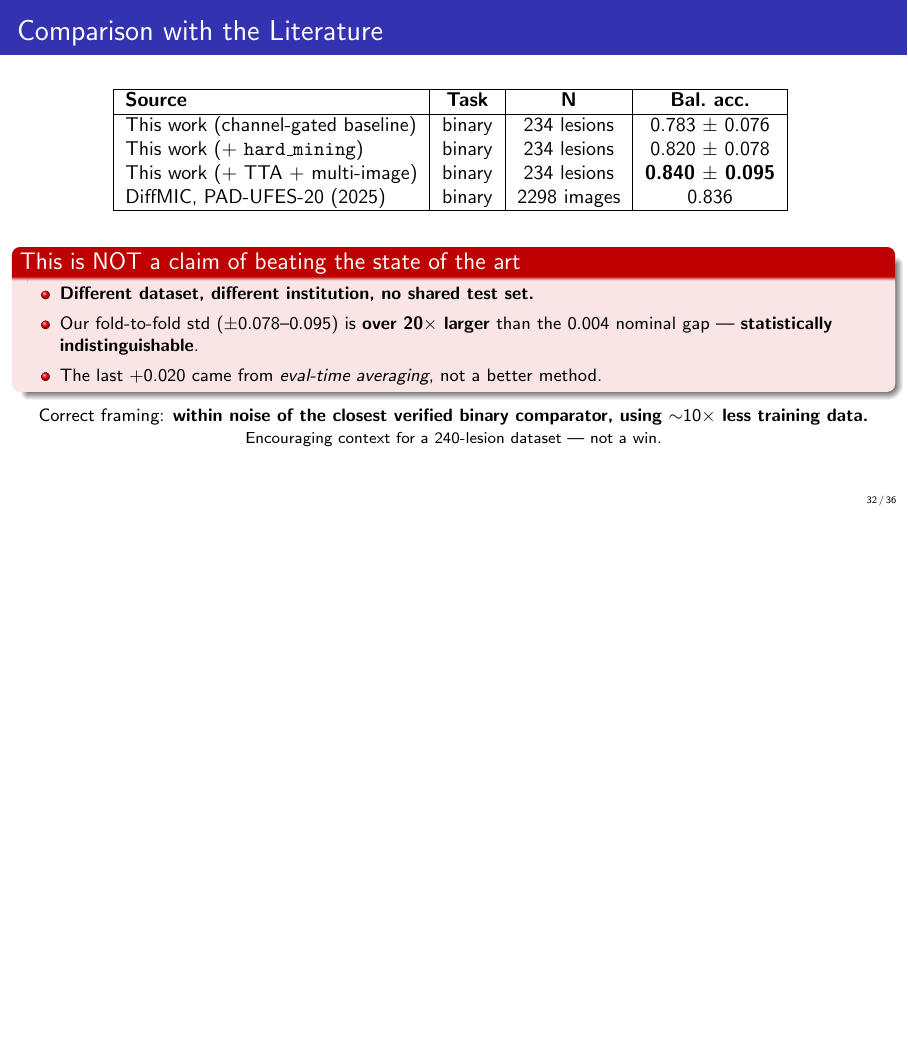
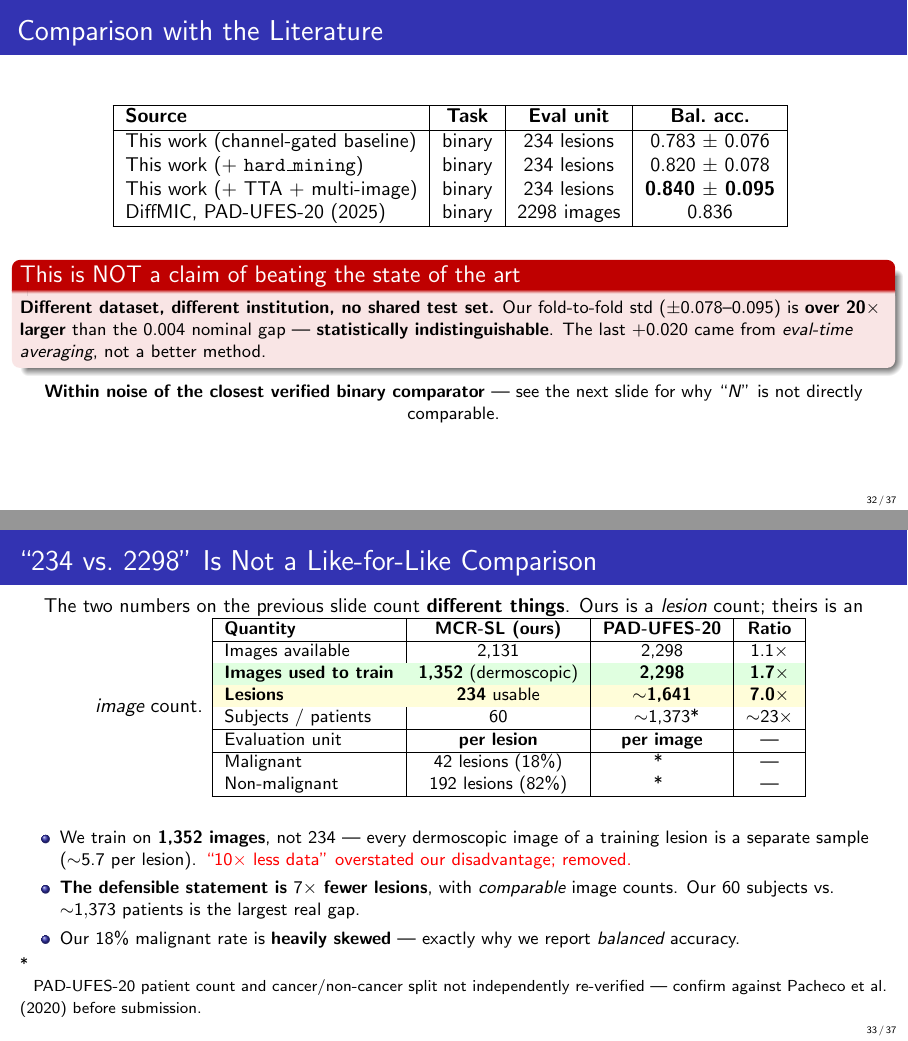
Before and after one commit to sxdxde/Quality-Robust-Multimodal-Fusion-for-Skin-Lesion-Diagnosis-A-Benchmark-on-the-MCR-SL-Dataset, LaTeX slides (slides/mcrsl_slides.tex): page 32 of 36 before the commit and pages 32 and 33 of 37 after it, the two joined at a grey line, the shorter picture padded with empty space. Compiled offline with pdfLaTeX.

Commit message:
fix: "10x less data" compared their images to our lesions - corrected
The claim appeared 3x in the slides and once in FINDINGS, and was computed as
PAD-UFES-20's IMAGE count (2298) divided by our LESION count (234). Two
different units. Our models train on ~1,352 dermoscopic images, not 234 -
every dermoscopic image of a training lesion is a separate sample.

Honest ratios: 1.7x fewer training images, 7x fewer lesions, ~23x fewer
subjects. "10x less data" overstated the disadvantage; replaced with "7x
fewer lesions" throughout.

Adds a dedicated slide and a FINDINGS section laying out the composition
side by side, including our 42/192 malignant split and the fact that the two
papers use different evaluation units (per-lesion vs per-image). PAD-UFES-20's
patient count and class balance are explicitly flagged as NOT re-verified in
this project - to be confirmed against Pacheco et al. (2020) before
submission rather than asserted.

Deck now 37 slides; overfull frames back down to the single pre-existing one.

Co-Authored-By: Claude Opus 5 <noreply@anthropic.com>

```diff
--- a/slides/mcrsl_slides.tex
+++ b/slides/mcrsl_slides.tex
@@ -109,7 +109,7 @@ NEV, SK, BCC, AK, ATY, MEL, SCC, ANG, DF.
 \vspace{0.1cm}
 \item \textbf{Three apparent positive findings that we overturned ourselves} using proper controls --- a validation discipline we report as part of the contribution, not an appendix.
 \vspace{0.1cm}
-\item Final result: \textbf{0.840 $\pm$ 0.095 balanced accuracy} (\texttt{hard\_mining} + TTA + multi-image averaging), \emph{within noise of} the closest verified binary comparator (0.836) using ${\sim}10\times$ less training data.
+\item Final result: \textbf{0.840 $\pm$ 0.095 balanced accuracy} (\texttt{hard\_mining} + TTA + multi-image averaging), \emph{within noise of} the closest verified binary comparator (0.836), on a dataset with $7\times$ fewer lesions.
 \end{enumerate}
 \vspace{0.15cm}
 {\footnotesize The architecture is unchanged from standard components. The contribution is the \emph{loss weighting} and the \emph{validation}, not a new network.}
@@ -692,7 +692,7 @@ At $N=234$ with $\sim$8--9 malignant lesions per fold, \textbf{an uncontrolled f
 \centering
 \begin{tabular}{|l|c|c|c|}
 \hline
-\textbf{Source} & \textbf{Task} & \textbf{N} & \textbf{Bal.\ acc.} \\
+\textbf{Source} & \textbf{Task} & \textbf{Eval unit} & \textbf{Bal.\ acc.} \\
 \hline
 This work (channel-gated baseline) & binary & 234 lesions & 0.783 $\pm$ 0.076 \\
 This work (+ \texttt{hard\_mining}) & binary & 234 lesions & 0.820 $\pm$ 0.078 \\
@@ -700,20 +700,48 @@ This work (+ TTA + multi-image) & binary & 234 lesions & \textbf{0.840 $\pm$ 0.0
 DiffMIC, PAD-UFES-20 (2025) & binary & 2298 images & 0.836 \\
 \hline
 \end{tabular}
-\vspace{0.35cm}
+\vspace{0.3cm}
 
 \raggedright
 \small
 \begin{alertblock}{This is NOT a claim of beating the state of the art}
-\begin{itemize}
-\item \textbf{Different dataset, different institution, no shared test set.}
-\item Our fold-to-fold std ($\pm 0.078$--$0.095$) is \textbf{over 20$\times$ larger} than the 0.004 nominal gap --- \textbf{statistically indistinguishable}.
-\item The last +0.020 came from \emph{eval-time averaging}, not a better method.
-\end{itemize}
+\textbf{Different dataset, different institution, no shared test set.} Our fold-to-fold std ($\pm 0.078$--$0.095$) is \textbf{over 20$\times$ larger} than the 0.004 nominal gap --- \textbf{statistically indistinguishable}. The last +0.020 came from \emph{eval-time averaging}, not a better method.
 \end{alertblock}
 \centering
-\small Correct framing: \textbf{within noise of the closest verified binary comparator, using ${\sim}10\times$ less training data.}\\
-{\footnotesize Encouraging context for a 240-lesion dataset --- not a win.}
+\small \textbf{Within noise of the closest verified binary comparator} --- see the next slide for why ``$N$'' is not directly comparable.
+\end{frame}
+
+% ---------------------------------------------------------------
+\begin{frame}{``234 vs.\ 2298'' Is Not a Like-for-Like Comparison}
+The two numbers on the previous slide count \textbf{different things}. Ours is a \emph{lesion} count; theirs is an \emph{image} count.
+\vspace{0.2cm}
+\centering
+\small
+\begin{tabular}{|l|c|c|c|}
+\hline
+\textbf{Quantity} & \textbf{MCR-SL (ours)} & \textbf{PAD-UFES-20} & \textbf{Ratio} \\
+\hline
+Images available & 2{,}131 & 2{,}298 & 1.1$\times$ \\
+\rowcolor{green!12}\textbf{Images used to train} & \textbf{1{,}352} (dermoscopic) & \textbf{2{,}298} & \textbf{1.7$\times$} \\
+\rowcolor{yellow!15}\textbf{Lesions} & \textbf{234} usable & \textbf{$\sim$1{,}641} & \textbf{7.0$\times$} \\
+Subjects / patients & 60 & $\sim$1{,}373\rlap{*} & $\sim$23$\times$ \\
+\hline
+Evaluation unit & \textbf{per lesion} & \textbf{per image} & --- \\
+\hline
+Malignant & 42 lesions (18\%) & \rlap{*}\phantom{xx} & --- \\
+Non-malignant & 192 lesions (82\%) & \rlap{*}\phantom{xx} & --- \\
+\hline
+\end{tabular}
+\vspace{0.25cm}
+
+\raggedright
+\small
+\begin{itemize}
+\item We train on \textbf{1{,}352 images}, not 234 --- every dermoscopic image of a training lesion is a separate sample ($\sim$5.7 per lesion). \alert{``10$\times$ less data'' overstated our disadvantage; removed.}
+\item \textbf{The defensible statement is $7\times$ fewer lesions}, with \emph{comparable} image counts. Our 60 subjects vs.\ ${\sim}1{,}373$ patients is the largest real gap.
+\item Our 18\% malignant rate is \textbf{heavily skewed} --- exactly why we report \emph{balanced} accuracy.
+\end{itemize}
+{\footnotesize \rlap{*}\phantom{x} PAD-UFES-20 patient count and cancer/non-cancer split not independently re-verified --- confirm against Pacheco et al.\ (2020) before submission.}
 \end{frame}
 
 % ---------------------------------------------------------------
```
Also changed, not shown: results/FINDINGS.md (+32 -1 lines), slides/mcrsl_slides.pdf, slides/mcrsl_slides.tex (2 more changed lines), 3 other files.
